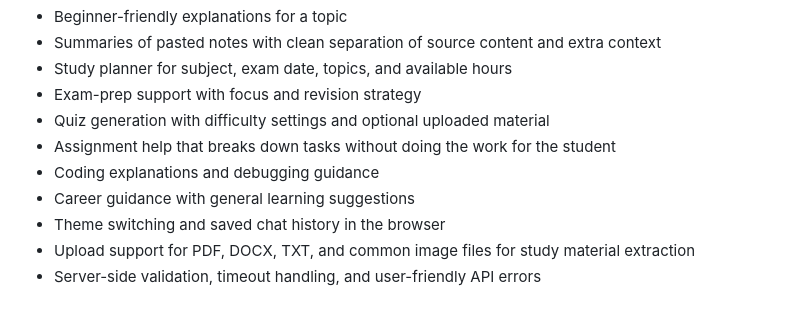
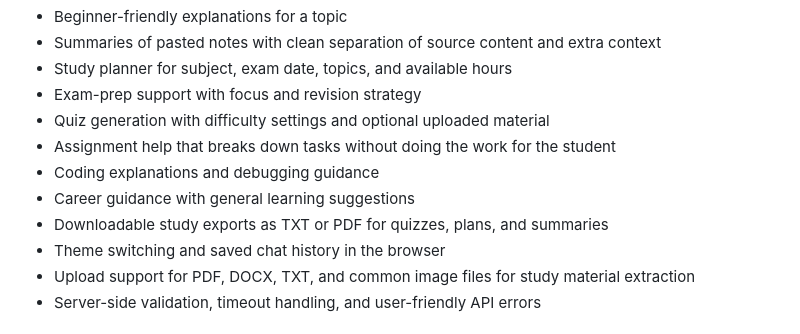
Before and after one commit to Dikeledi-K/ai_chatbot, a Markdown page: README.md, the part around the change. Drawn GitHub-style.

Commit message:
Document export feature

```diff
--- a/README.md
+++ b/README.md
@@ -16,6 +16,7 @@ This project combines a browser-based interface with a Node.js Express backend.
 - Assignment help that breaks down tasks without doing the work for the student
 - Coding explanations and debugging guidance
 - Career guidance with general learning suggestions
+- Downloadable study exports as TXT or PDF for quizzes, plans, and summaries
 - Theme switching and saved chat history in the browser
 - Upload support for PDF, DOCX, TXT, and common image files for study material extraction
 - Server-side validation, timeout handling, and user-friendly API errors
```
